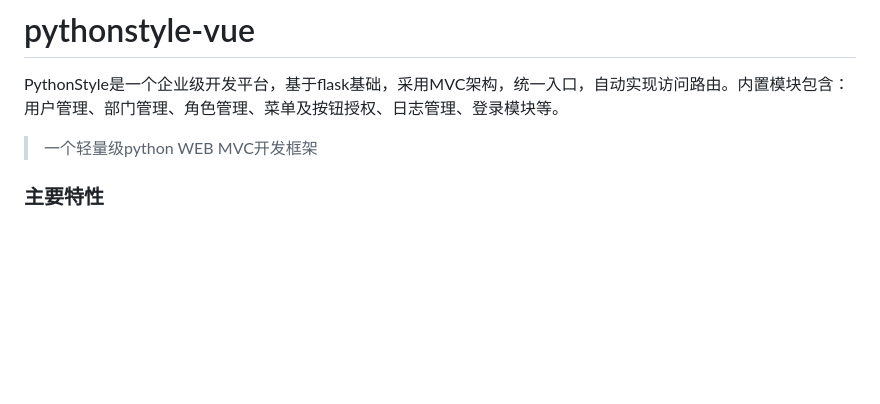
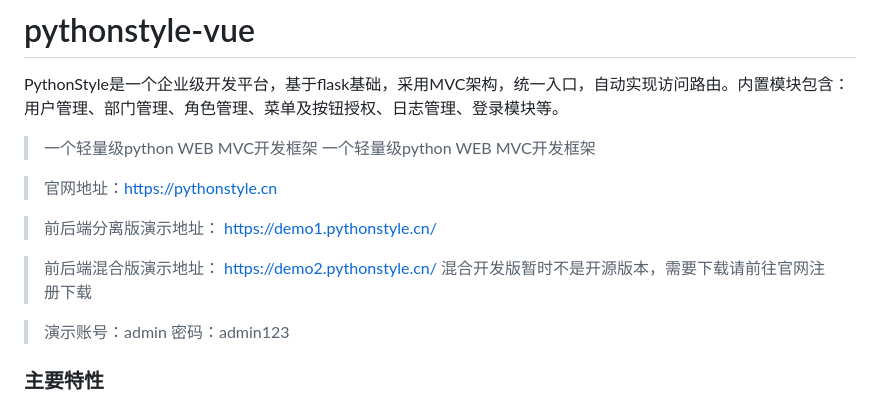
Before and after one commit to pythonstyle-cn/pythonstyle-vue, a Markdown page: README.md, the part around the change. GitHub-like rendering; blank space fills up the shorter version.

```diff
--- a/README.md
+++ b/README.md
@@ -2,6 +2,16 @@
 PythonStyle是一个企业级开发平台，基于flask基础，采用MVC架构，统一入口，自动实现访问路由。内置模块包含：用户管理、部门管理、角色管理、菜单及按钮授权、日志管理、登录模块等。
 
 >一个轻量级python WEB MVC开发框架
+>一个轻量级python WEB MVC开发框架
+
+>官网地址：https://pythonstyle.cn
+
+>前后端分离版演示地址： https://demo1.pythonstyle.cn/
+
+>前后端混合版演示地址： https://demo2.pythonstyle.cn/
+>混合开发版暂时不是开源版本，需要下载请前往官网注册下载
+
+>演示账号：admin 密码：admin123
 
 ### 主要特性
 
```
